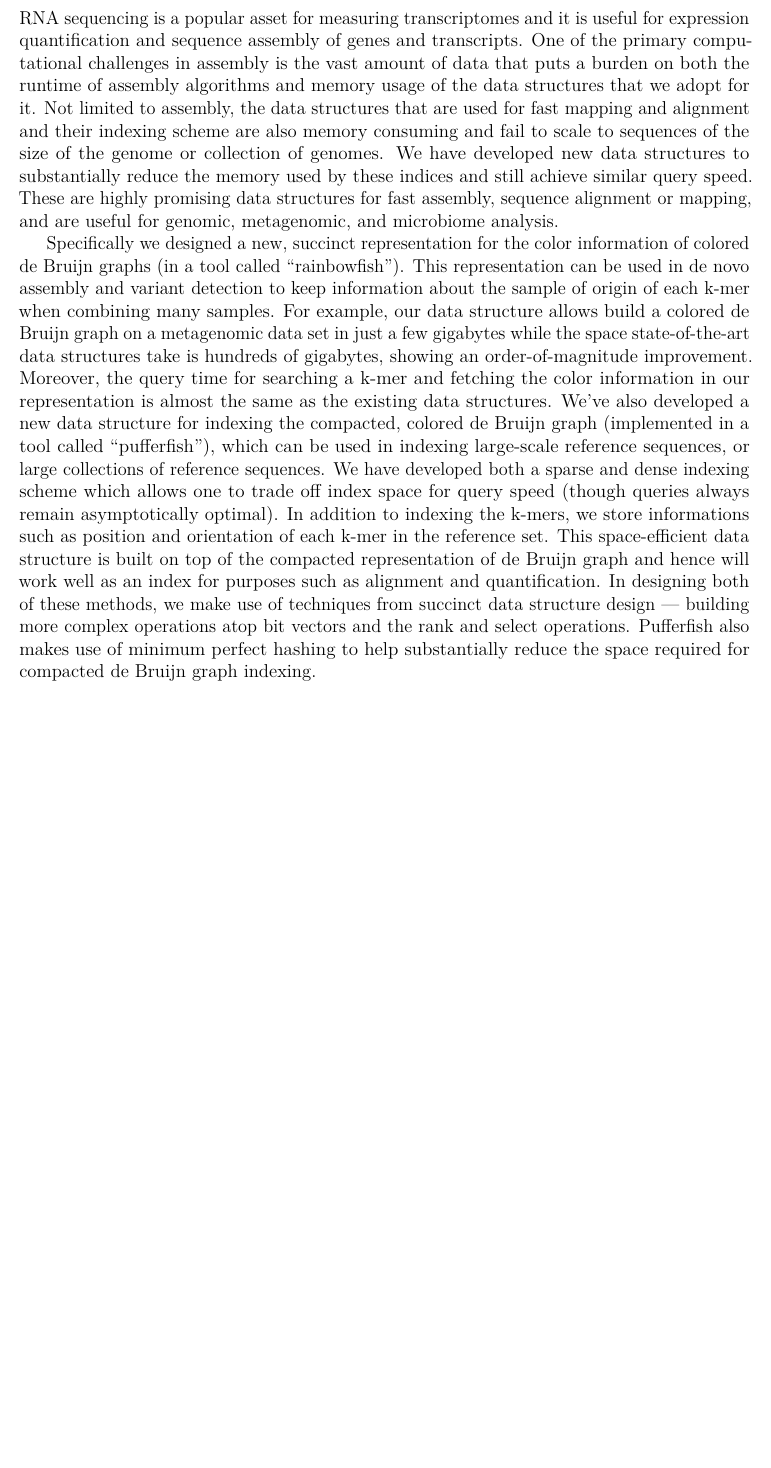
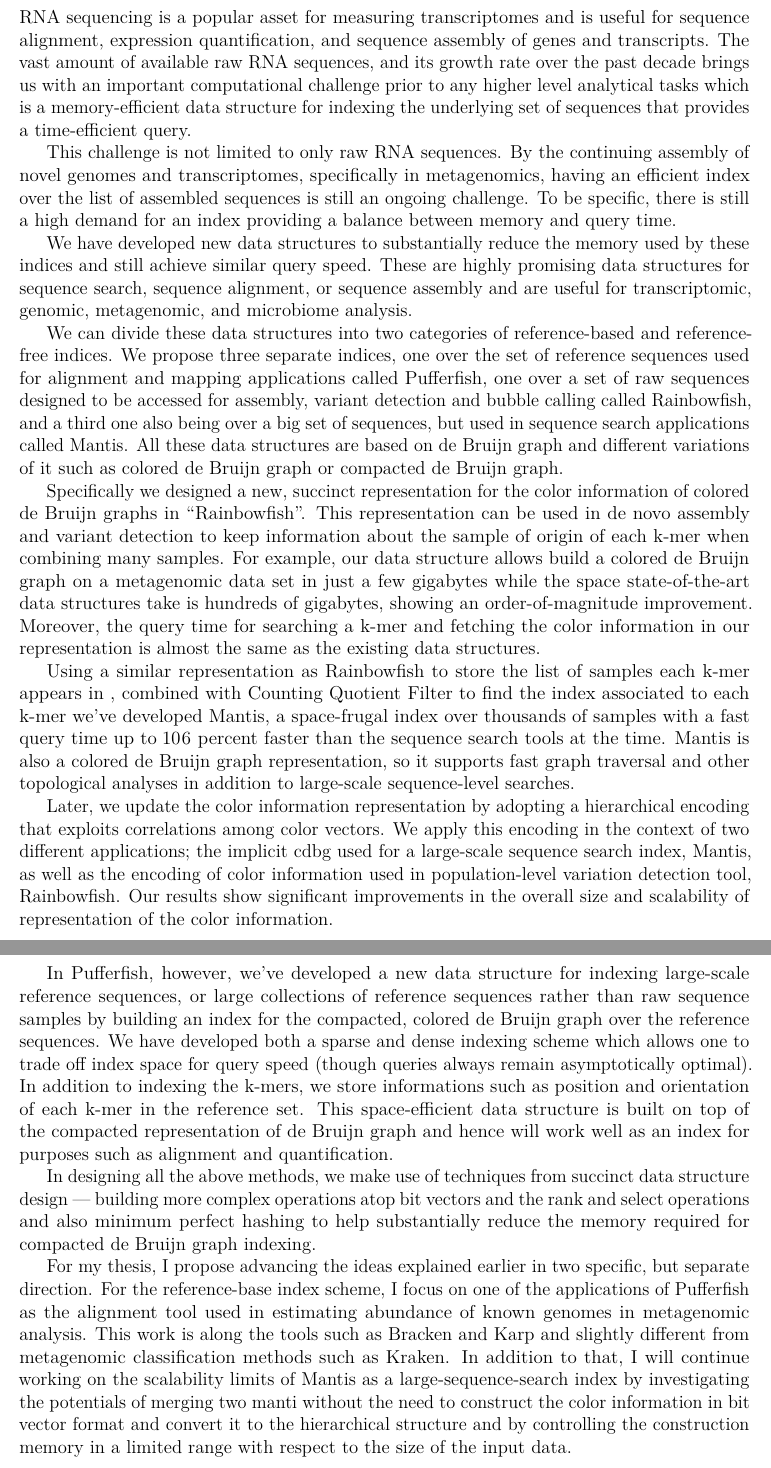
Before and after one commit to fataltes/prelim, a LaTeX thesis (prelim_FatemehAlmodaresi.tex, which reads abstract.tex): part of page 2 of 40 before the commit and two parts of pages 2 and 3 of 41 after it, the two joined at a grey line, cut so that both start at the same text, the shorter picture padded with empty space. Compiled offline with pdfLaTeX; TikZ figures are drawn from their code, not taken from saved files.

Commit message:
abstract

```diff
--- a/abstract.tex
+++ b/abstract.tex
@@ -1,7 +1,89 @@
 \begin{abstract}
-RNA sequencing is a popular asset for measuring transcriptomes and it is useful for expression quantification and sequence assembly of genes and transcripts. One of the primary computational challenges in assembly is the vast amount of data that puts a burden on both the runtime of assembly algorithms and memory usage of the data structures that we adopt for it. Not limited to assembly, the data structures that are used for fast mapping and alignment and their indexing scheme are also memory consuming and fail to scale to sequences of the size of the genome or collection of genomes. We have developed new data structures to substantially reduce the memory used by these indices and still achieve similar query speed. These are highly promising data structures for fast assembly, sequence alignment or mapping, and are useful for genomic, metagenomic, and microbiome analysis.
+    \normalsize
+RNA sequencing is a popular asset for measuring transcriptomes and
+is useful for sequence alignment, expression quantification, and sequence assembly of genes and transcripts.
+The vast amount of available raw RNA sequences, and its growth rate over the past decade
+brings us with an important
+computational challenge prior to any higher level analytical tasks
+which is a memory-efficient data structure for indexing the underlying set of sequences
+that provides a time-efficient query.
 
-Specifically we designed a new, succinct representation for the color information of colored de Bruijn graphs (in a tool called “rainbowfish”). This representation can be used in de novo assembly and variant detection to keep information about the sample of origin of each k-mer when combining many samples. For example, our data structure allows build a colored de Bruijn graph on a metagenomic data set in just a few gigabytes while the space state-of-the-art data structures take is hundreds of gigabytes, showing an order-of-magnitude improvement. Moreover, the query time for searching a k-mer and fetching the color information in our representation is almost the same as the existing data structures. We’ve also developed a new data structure for indexing the compacted, colored de Bruijn graph (implemented in a tool called “pufferfish”), which can be used in indexing large-scale reference sequences, or large collections of reference sequences. We have developed both a sparse and dense indexing scheme which allows one to trade off index space for query speed (though queries always remain asymptotically optimal). In addition to indexing the k-mers, we store informations such as position and orientation of each k-mer in the reference set. This space-efficient data structure is built on top of the compacted representation of de Bruijn graph and hence will work well as an index for purposes such as alignment and quantification. In designing both of these methods, we make use of techniques from succinct data structure design — building more complex operations atop bit vectors and the rank and select operations. Pufferfish also makes use of minimum perfect hashing to help substantially reduce the space required for compacted de Bruijn graph indexing.
+This challenge is not limited to only raw RNA sequences.
+By the continuing assembly of novel genomes and transcriptomes,
+specifically in metagenomics, having an efficient index over the list of assembled sequences is
+still an ongoing challenge. To be specific,
+there is still a high demand for an index providing a balance between memory and query time.
+
+We have developed new data structures to substantially reduce the memory used by these indices
+and still achieve similar query speed.
+These are highly promising data structures for sequence search, sequence alignment, or sequence assembly
+and are useful for transcriptomic, genomic, metagenomic, and microbiome analysis.
+
+We can divide these data structures into two categories of reference-based and reference-free indices.
+We propose three separate indices,
+one over the set of reference sequences used for alignment and mapping applications called Pufferfish,
+one over a set of raw sequences designed to be accessed for assembly, variant detection and bubble calling
+called Rainbowfish,
+and a third one also being over a big set of sequences, but used in sequence search applications called Mantis.
+All these data structures are based on de Bruijn graph and different variations of it
+such as colored de Bruijn graph or compacted de Bruijn graph.
+
+Specifically we designed a new, succinct representation for the color information
+of colored de Bruijn graphs in “Rainbowfish”.
+This representation can be used in de novo assembly and variant detection
+to keep information about the sample of origin of each k-mer when combining many samples.
+For example, our data structure allows build a colored de Bruijn graph
+on a metagenomic data set in just a few gigabytes
+while the space state-of-the-art data structures take is hundreds of gigabytes,
+showing an order-of-magnitude improvement.
+Moreover, the query time for searching a k-mer and fetching the color information
+in our representation is almost the same as the existing data structures.
+
+Using a similar representation as Rainbowfish to store the list of samples each k-mer appears in
+, combined with Counting Quotient Filter to find the index associated to each k-mer we've developed Mantis,
+a space-frugal index over thousands of samples with a fast query time up to 106 percent faster than
+the sequence search tools at the time.
+Mantis is also a colored de Bruijn graph representation,
+so it supports fast graph traversal and other topological analyses
+in addition to large-scale sequence-level searches.
+
+Later, we update the color information representation
+by adopting a hierarchical encoding that exploits correlations among color vectors.
+We apply this encoding in the context of two different applications;
+the implicit cdbg used for a large-scale sequence search index,
+Mantis, as well as the encoding of color information used in
+population-level variation detection tool, Rainbowfish.
+Our results show significant improvements in the overall size and
+scalability of representation of the color information.
+
+In Pufferfish, however, we've developed a new data structure for indexing large-scale reference sequences,
+or large collections of reference sequences rather than raw sequence samples by building an index
+for the compacted, colored de Bruijn graph over the reference sequences.
+We have developed both a sparse and dense indexing scheme which allows one
+to trade off index space for query speed
+(though queries always remain asymptotically optimal).
+In addition to indexing the k-mers, we store informations such as
+position and orientation of each k-mer in the reference set.
+This space-efficient data structure is built on top of
+the compacted representation of de Bruijn graph and hence will work well as an index
+for purposes such as alignment and quantification.
+
+In designing all the above methods, we make use of techniques
+from succinct data structure design — building more complex operations atop bit vectors
+and the rank and select operations and also minimum perfect hashing to help substantially reduce the memory
+required for compacted de Bruijn graph indexing.
+
+For my thesis, I propose advancing the ideas explained earlier in two specific, but separate direction.
+For the reference-base index scheme, I focus on one of the applications of Pufferfish as the alignment tool
+used in estimating abundance of known genomes
+    in metagenomic analysis. This work is along the tools such as Bracken and Karp and slightly different from
+    metagenomic classification methods such as Kraken. In addition to that, I will continue working on
+    the scalability limits of Mantis as a large-sequence-search index by investigating the potentials of
+    merging two manti without the need to construct the color information in bit vector format and convert it
+    to the hierarchical structure and by controlling the construction memory in a limited range
+with respect to the size of the input data.
+
+
 % de Bruijn graphs are nowadays an inseparable part of Next Generation Sequence analyses. With the fast growth in the amount of sequencing reads and variety of different genomes and transcriptomes the community is shifting toward using graphs to represent collections of references and map reads.
 % In this document, we present two succinct representations for two different variations of a de Bruijn graph, namely colored de Bruijn graph and compacted de Bruijn graph. For the former, we designed and developed rainbowfish, a succinct data structure to represent colors for an efficient \dbg representation and also theoretically proved why we call it succinct. This structure is useful in genome variant detection and genotyping. For the later, we developed a tool named pufferfish for indexing a compacted de Bruijn graph in two different schemes of dense and sparse. While being close to linear indexing methodologies regarding memory, pufferfish shows to have a similar \kmer lookup speed as other memory-consuming de Bruijn graph indexing schemes. The balance that pufferfish offers between memory and speed makes it suitable for large-scale indexing such as for collections of RNA-seq data or in metagenomic analysis.
 \end{abstract}
--- a/prelim_FatemehAlmodaresi.tex
+++ b/prelim_FatemehAlmodaresi.tex
@@ -288,6 +288,8 @@ qt=false%
 \usepackage[font=footnotesize]{caption}
 \usepackage{float}
 
+\usepackage{etoolbox}
+
 \newcommand{\abs}[1]{\left|#1\right|}
 
 
```
